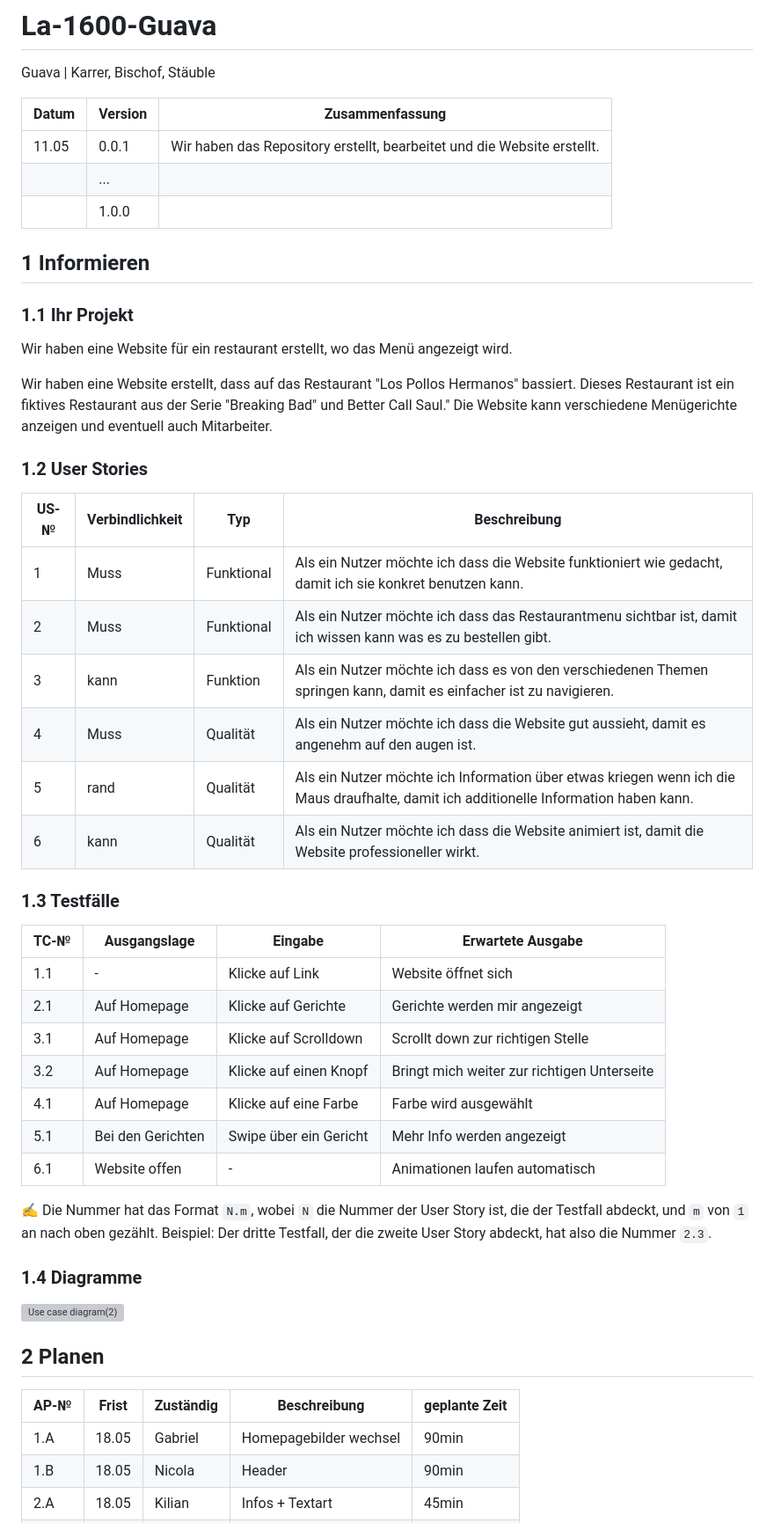
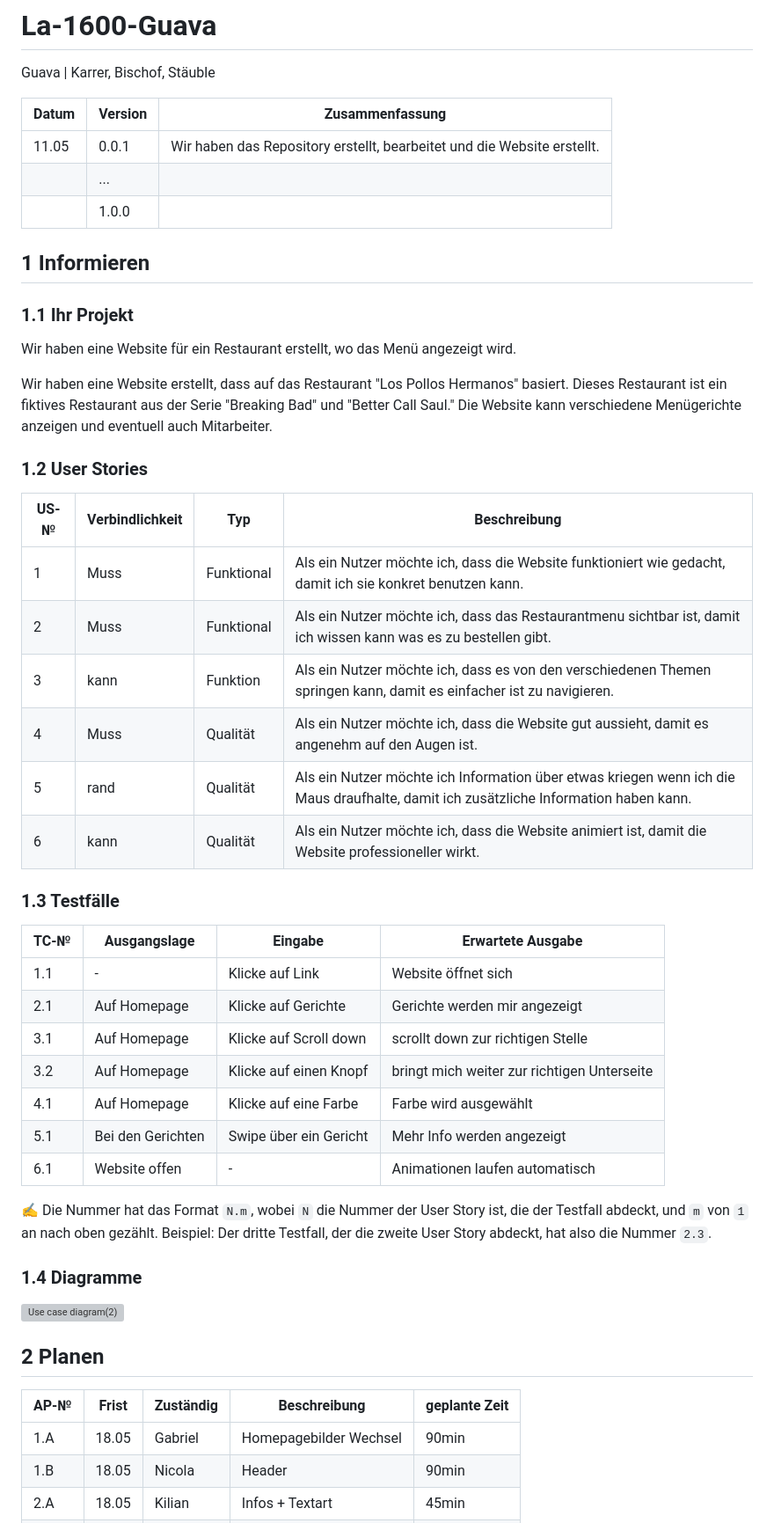
Before and after one commit to HeliumxD/La-1600-Guava, a Markdown page: Projektdokumentation.md, the part around the change printed below. Shown: that part at 88% size. GitHub-like rendering; grey boxes are pictures that could not be loaded.

```diff
--- a/Projektdokumentation.md
+++ b/Projektdokumentation.md
@@ -5,7 +5,7 @@ Guava | Karrer, Bischof, Stäuble
 
 | Datum | Version | Zusammenfassung                                              |
 | ----- | ------- | ------------------------------------------------------------ |
-| 11.05 | 0.0.1   | Wir haben das Repository erstellt, bearbeitet und die Website erstellt.|
+| 11.05 | 0.0.1   | Wir haben das Repository erstellt, bearbeitet und die Website erstellt. |
 |       | ...     |                                                              |
 |       | 1.0.0   |                                                              |
 
@@ -13,20 +13,20 @@ Guava | Karrer, Bischof, Stäuble
 
 ### 1.1 Ihr Projekt
 
-Wir haben eine Website für ein restaurant erstellt, wo das Menü angezeigt wird.
+Wir haben eine Website für ein Restaurant erstellt, wo das Menü angezeigt wird.
 
-Wir haben eine Website erstellt, dass auf das Restaurant "Los Pollos Hermanos" bassiert. Dieses Restaurant ist ein fiktives Restaurant aus der Serie "Breaking Bad" und Better Call Saul." Die Website kann verschiedene Menügerichte anzeigen und eventuell auch Mitarbeiter.
+Wir haben eine Website erstellt, dass auf das Restaurant "Los Pollos Hermanos" basiert. Dieses Restaurant ist ein fiktives Restaurant aus der Serie "Breaking Bad" und "Better Call Saul." Die Website kann verschiedene Menügerichte anzeigen und eventuell auch Mitarbeiter.
 
 ### 1.2 User Stories
 
-| US-№ | Verbindlichkeit | Typ  | Beschreibung                       |
+| US-№ | Verbindlichkeit | Typ | Beschreibung                       |
 | ---- | --------------- | ---- | ---------------------------------- |
-|1| Muss |Funktional| Als ein Nutzer möchte ich dass die Website funktioniert wie gedacht, damit ich sie konkret benutzen kann.|
-|2|Muss|Funktional| Als ein Nutzer möchte ich dass das Restaurantmenu sichtbar ist, damit ich wissen kann was es zu bestellen gibt.|
-|3|kann|Funktion| Als ein Nutzer möchte ich dass es von den verschiedenen Themen springen kann, damit es einfacher ist zu navigieren.|
-|4|Muss|Qualität| Als ein Nutzer möchte ich dass die Website gut aussieht, damit es angenehm auf den augen ist.|
-|5|rand|Qualität| Als ein Nutzer möchte ich Information über etwas kriegen wenn ich die Maus draufhalte, damit ich additionelle Information haben kann.|
-|6|kann|Qualität| Als ein Nutzer möchte ich dass die Website animiert ist, damit die Website professioneller wirkt.|
+|1| Muss |Funktional| Als ein Nutzer möchte ich, dass die Website funktioniert wie gedacht, damit ich sie konkret benutzen kann. |
+|2|Muss|Funktional| Als ein Nutzer möchte ich, dass das Restaurantmenu sichtbar ist, damit ich wissen kann was es zu bestellen gibt. |
+|3|kann|Funktion| Als ein Nutzer möchte ich, dass es von den verschiedenen Themen springen kann, damit es einfacher ist zu navigieren. |
+|4|Muss|Qualität| Als ein Nutzer möchte ich, dass die Website gut aussieht, damit es angenehm auf den Augen ist. |
+|5|rand|Qualität| Als ein Nutzer möchte ich Information über etwas kriegen wenn ich die Maus draufhalte, damit ich zusätzliche Information haben kann.|
+|6|kann|Qualität| Als ein Nutzer möchte ich, dass die Website animiert ist, damit die Website professioneller wirkt. |
 
 
 
@@ -36,13 +36,13 @@ Wir haben eine Website erstellt, dass auf das Restaurant "Los Pollos Hermanos" b
 
 | TC-№ | Ausgangslage | Eingabe | Erwartete Ausgabe |
 | ---- | ------------ | ------- | ----------------- |
-| 1.1  | - | Klicke auf Link | Website öffnet sich |
-| 2.1  | Auf Homepage | Klicke auf Gerichte | Gerichte werden mir angezeigt |
-| 3.1  | Auf Homepage | Klicke auf Scrolldown | Scrollt down zur richtigen Stelle |
-| 3.2  | Auf Homepage | Klicke auf einen Knopf | Bringt mich weiter zur richtigen Unterseite |
-| 4.1  | Auf Homepage | Klicke auf eine Farbe | Farbe wird ausgewählt |
-| 5.1  | Bei den Gerichten | Swipe über ein Gericht | Mehr Info werden angezeigt |
-| 6.1  | Website offen | - | Animationen laufen automatisch |
+| 1.1 | - | Klicke auf Link | Website öffnet sich |
+| 2.1 | Auf Homepage | Klicke auf Gerichte | Gerichte werden mir angezeigt |
+| 3.1 | Auf Homepage | Klicke auf Scroll down | scrollt down zur richtigen Stelle |
+| 3.2 | Auf Homepage | Klicke auf einen Knopf | bringt mich weiter zur richtigen Unterseite |
+| 4.1 | Auf Homepage | Klicke auf eine Farbe | Farbe wird ausgewählt |
+| 5.1 | Bei den Gerichten | Swipe über ein Gericht | Mehr Info werden angezeigt |
+| 6.1 | Website offen | - | Animationen laufen automatisch |
 
 ✍️ Die Nummer hat das Format `N.m`, wobei `N` die Nummer der User Story ist, die der Testfall abdeckt, und `m` von `1` an nach oben gezählt. Beispiel: Der dritte Testfall, der die zweite User Story abdeckt, hat also die Nummer `2.3`.
 
@@ -56,7 +56,7 @@ Wir haben eine Website erstellt, dass auf das Restaurant "Los Pollos Hermanos" b
 
 | AP-№ | Frist | Zuständig | Beschreibung | geplante Zeit |
 | ---- | ----- | --------- | ------------ | ------------- |
-| 1.A  | 18.05 | Gabriel | Homepagebilder wechsel | 90min |
+| 1.A  | 18.05 | Gabriel | Homepagebilder Wechsel | 90min |
 | 1.B  | 18.05 | Nicola | Header | 90min |
 | 2.A  | 18.05 | Kilian | Infos + Textart | 45min |
 | 2.B  | 18.05 | Gabriel | Bilder + Logo | 45min |
```
Also changed, not shown: other parts of Projektdokumentation.md (+4 -4 lines).
